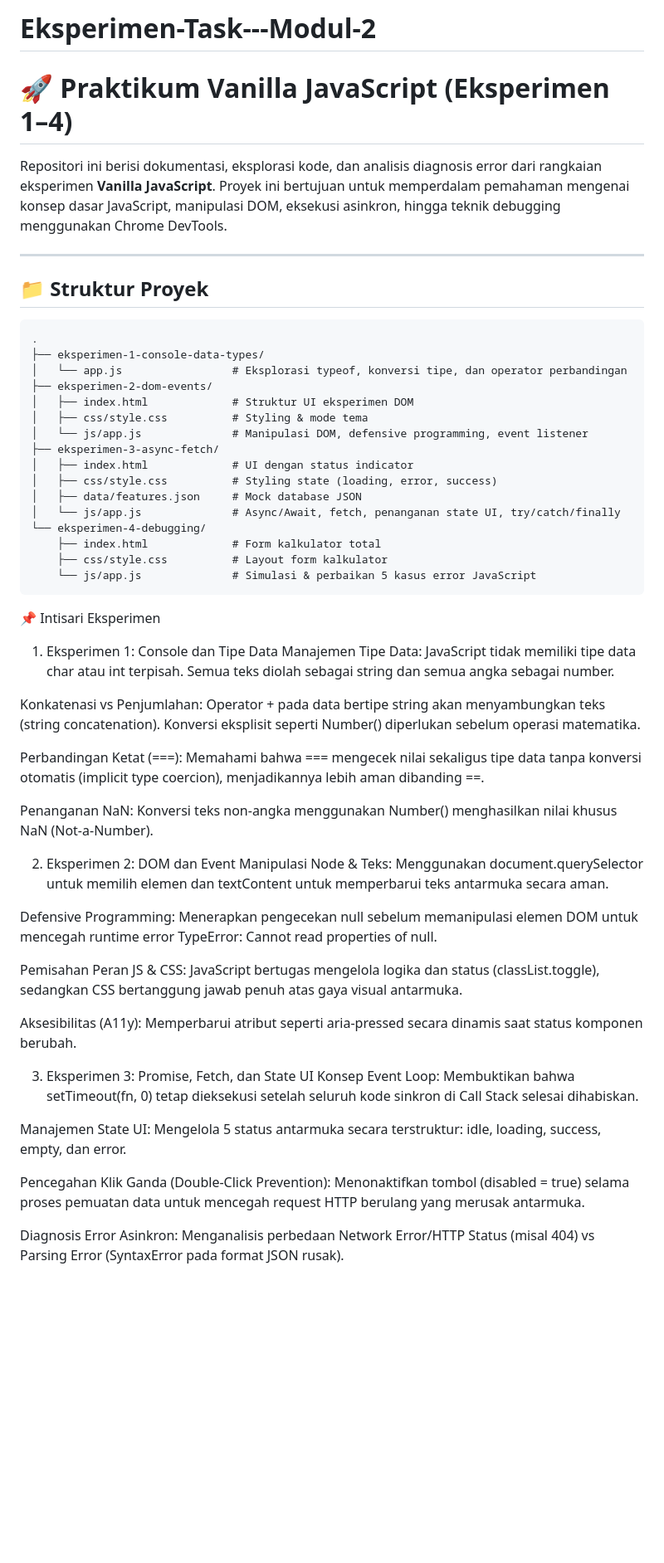
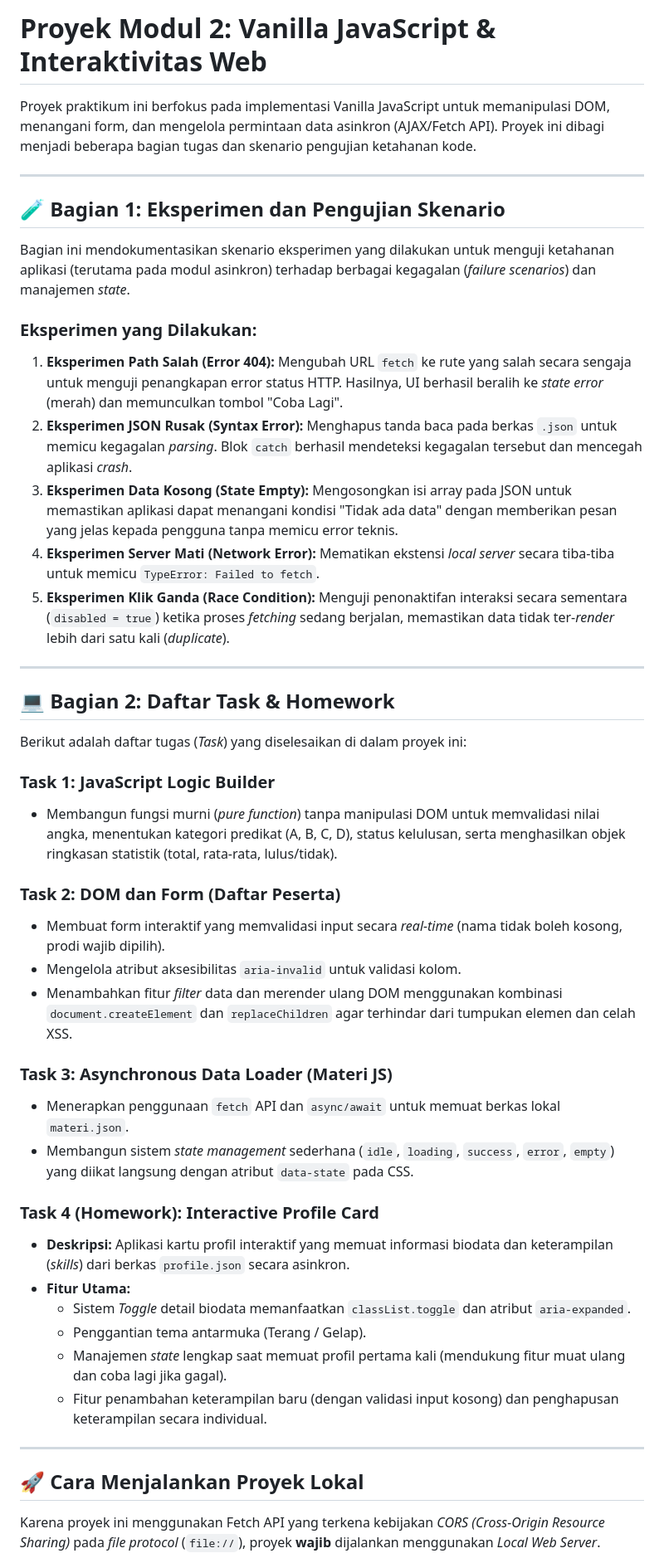
Before and after one commit to FirdausSinau/Eksperimen-Task---Modul-2, a Markdown page: README.md, the part around one of its changes. Shown at 83% size. Rendered like a GitHub page; blank space fills up the shorter version.

Commit message:
Revise README for project clarity and structure
Updated the README to reflect project focus on Vanilla JavaScript and interactive web practices, including detailed experiment scenarios and task descriptions.

````diff
--- a/README.md
+++ b/README.md
@@ -1,56 +1,54 @@
-# Eksperimen-Task---Modul-2
+# Proyek Modul 2: Vanilla JavaScript & Interaktivitas Web
 
-# 🚀 Praktikum Vanilla JavaScript (Eksperimen 1–4)
-
-Repositori ini berisi dokumentasi, eksplorasi kode, dan analisis diagnosis error dari rangkaian eksperimen **Vanilla JavaScript**. Proyek ini bertujuan untuk memperdalam pemahaman mengenai konsep dasar JavaScript, manipulasi DOM, eksekusi asinkron, hingga teknik debugging menggunakan Chrome DevTools.
+Proyek praktikum ini berfokus pada implementasi Vanilla JavaScript untuk memanipulasi DOM, menangani form, dan mengelola permintaan data asinkron (AJAX/Fetch API). Proyek ini dibagi menjadi beberapa bagian tugas dan skenario pengujian ketahanan kode.
 
 ---
 
-## 📁 Struktur Proyek
+## 🧪 Bagian 1: Eksperimen dan Pengujian Skenario
 
-```text
-.
-├── eksperimen-1-console-data-types/
-│   └── app.js                 # Eksplorasi typeof, konversi tipe, dan operator perbandingan
-├── eksperimen-2-dom-events/
-│   ├── index.html             # Struktur UI eksperimen DOM
-│   ├── css/style.css          # Styling & mode tema
-│   └── js/app.js              # Manipulasi DOM, defensive programming, event listener
-├── eksperimen-3-async-fetch/
-│   ├── index.html             # UI dengan status indicator
-│   ├── css/style.css          # Styling state (loading, error, success)
-│   ├── data/features.json     # Mock database JSON
-│   └── js/app.js              # Async/Await, fetch, penanganan state UI, try/catch/finally
-└── eksperimen-4-debugging/
-    ├── index.html             # Form kalkulator total
-    ├── css/style.css          # Layout form kalkulator
-    └── js/app.js              # Simulasi & perbaikan 5 kasus error JavaScript
-```
-📌 Intisari Eksperimen
-1. Eksperimen 1: Console dan Tipe Data
-Manajemen Tipe Data: JavaScript tidak memiliki tipe data char atau int terpisah. Semua teks diolah sebagai string dan semua angka sebagai number.
+Bagian ini mendokumentasikan skenario eksperimen yang dilakukan untuk menguji ketahanan aplikasi (terutama pada modul asinkron) terhadap berbagai kegagalan (*failure scenarios*) dan manajemen *state*.
 
-Konkatenasi vs Penjumlahan: Operator + pada data bertipe string akan menyambungkan teks (string concatenation). Konversi eksplisit seperti Number() diperlukan sebelum operasi matematika.
+### Eksperimen yang Dilakukan:
+1. **Eksperimen Path Salah (Error 404):**
+   Mengubah URL `fetch` ke rute yang salah secara sengaja untuk menguji penangkapan error status HTTP. Hasilnya, UI berhasil beralih ke *state error* (merah) dan memunculkan tombol "Coba Lagi".
+2. **Eksperimen JSON Rusak (Syntax Error):**
+   Menghapus tanda baca pada berkas `.json` untuk memicu kegagalan *parsing*. Blok `catch` berhasil mendeteksi kegagalan tersebut dan mencegah aplikasi *crash*.
+3. **Eksperimen Data Kosong (State Empty):**
+   Mengosongkan isi array pada JSON untuk memastikan aplikasi dapat menangani kondisi "Tidak ada data" dengan memberikan pesan yang jelas kepada pengguna tanpa memicu error teknis.
+4. **Eksperimen Server Mati (Network Error):**
+   Mematikan ekstensi *local server* secara tiba-tiba untuk memicu `TypeError: Failed to fetch`.
+5. **Eksperimen Klik Ganda (Race Condition):**
+   Menguji penonaktifan interaksi secara sementara (`disabled = true`) ketika proses *fetching* sedang berjalan, memastikan data tidak ter-*render* lebih dari satu kali (*duplicate*).
 
-Perbandingan Ketat (===): Memahami bahwa === mengecek nilai sekaligus tipe data tanpa konversi otomatis (implicit type coercion), menjadikannya lebih aman dibanding ==.
+---
 
-Penanganan NaN: Konversi teks non-angka menggunakan Number() menghasilkan nilai khusus NaN (Not-a-Number).
+## 💻 Bagian 2: Daftar Task & Homework
 
-2. Eksperimen 2: DOM dan Event
-Manipulasi Node & Teks: Menggunakan document.querySelector untuk memilih elemen dan textContent untuk memperbarui teks antarmuka secara aman.
+Berikut adalah daftar tugas (*Task*) yang diselesaikan di dalam proyek ini:
 
-Defensive Programming: Menerapkan pengecekan null sebelum memanipulasi elemen DOM untuk mencegah runtime error TypeError: Cannot read properties of null.
+### Task 1: JavaScript Logic Builder
+*   Membangun fungsi murni (*pure function*) tanpa manipulasi DOM untuk memvalidasi nilai angka, menentukan kategori predikat (A, B, C, D), status kelulusan, serta menghasilkan objek ringkasan statistik (total, rata-rata, lulus/tidak).
 
-Pemisahan Peran JS & CSS: JavaScript bertugas mengelola logika dan status (classList.toggle), sedangkan CSS bertanggung jawab penuh atas gaya visual antarmuka.
+### Task 2: DOM dan Form (Daftar Peserta)
+*   Membuat form interaktif yang memvalidasi input secara *real-time* (nama tidak boleh kosong, prodi wajib dipilih).
+*   Mengelola atribut aksesibilitas `aria-invalid` untuk validasi kolom.
+*   Menambahkan fitur *filter* data dan merender ulang DOM menggunakan kombinasi `document.createElement` dan `replaceChildren` agar terhindar dari tumpukan elemen dan celah XSS.
 
-Aksesibilitas (A11y): Memperbarui atribut seperti aria-pressed secara dinamis saat status komponen berubah.
+### Task 3: Asynchronous Data Loader (Materi JS)
+*   Menerapkan penggunaan `fetch` API dan `async/await` untuk memuat berkas lokal `materi.json`.
+*   Membangun sistem *state management* sederhana (`idle`, `loading`, `success`, `error`, `empty`) yang diikat langsung dengan atribut `data-state` pada CSS.
 
-3. Eksperimen 3: Promise, Fetch, dan State UI
-Konsep Event Loop: Membuktikan bahwa setTimeout(fn, 0) tetap dieksekusi setelah seluruh kode sinkron di Call Stack selesai dihabiskan.
+### Task 4 (Homework): Interactive Profile Card
+*   **Deskripsi:** Aplikasi kartu profil interaktif yang memuat informasi biodata dan keterampilan (*skills*) dari berkas `profile.json` secara asinkron.
+*   **Fitur Utama:**
+    *   Sistem *Toggle* detail biodata memanfaatkan `classList.toggle` dan atribut `aria-expanded`.
+    *   Penggantian tema antarmuka (Terang / Gelap).
+    *   Manajemen *state* lengkap saat memuat profil pertama kali (mendukung fitur muat ulang dan coba lagi jika gagal).
+    *   Fitur penambahan keterampilan baru (dengan validasi input kosong) dan penghapusan keterampilan secara individual.
 
-Manajemen State UI: Mengelola 5 status antarmuka secara terstruktur: idle, loading, success, empty, dan error.
+---
 
-Pencegahan Klik Ganda (Double-Click Prevention): Menonaktifkan tombol (disabled = true) selama proses pemuatan data untuk mencegah request HTTP berulang yang merusak antarmuka.
+## 🚀 Cara Menjalankan Proyek Lokal
 
-Diagnosis Error Asinkron: Menganalisis perbedaan Network Error/HTTP Status (misal 404) vs Parsing Error (SyntaxError pada format JSON rusak).
+Karena proyek ini menggunakan Fetch API yang terkena kebijakan *CORS (Cross-Origin Resource Sharing)* pada *file protocol* (`file://`), proyek **wajib** dijalankan menggunakan *Local Web Server*.
 
````
Also changed, not shown: other parts of README.md (+6 -19 lines).
